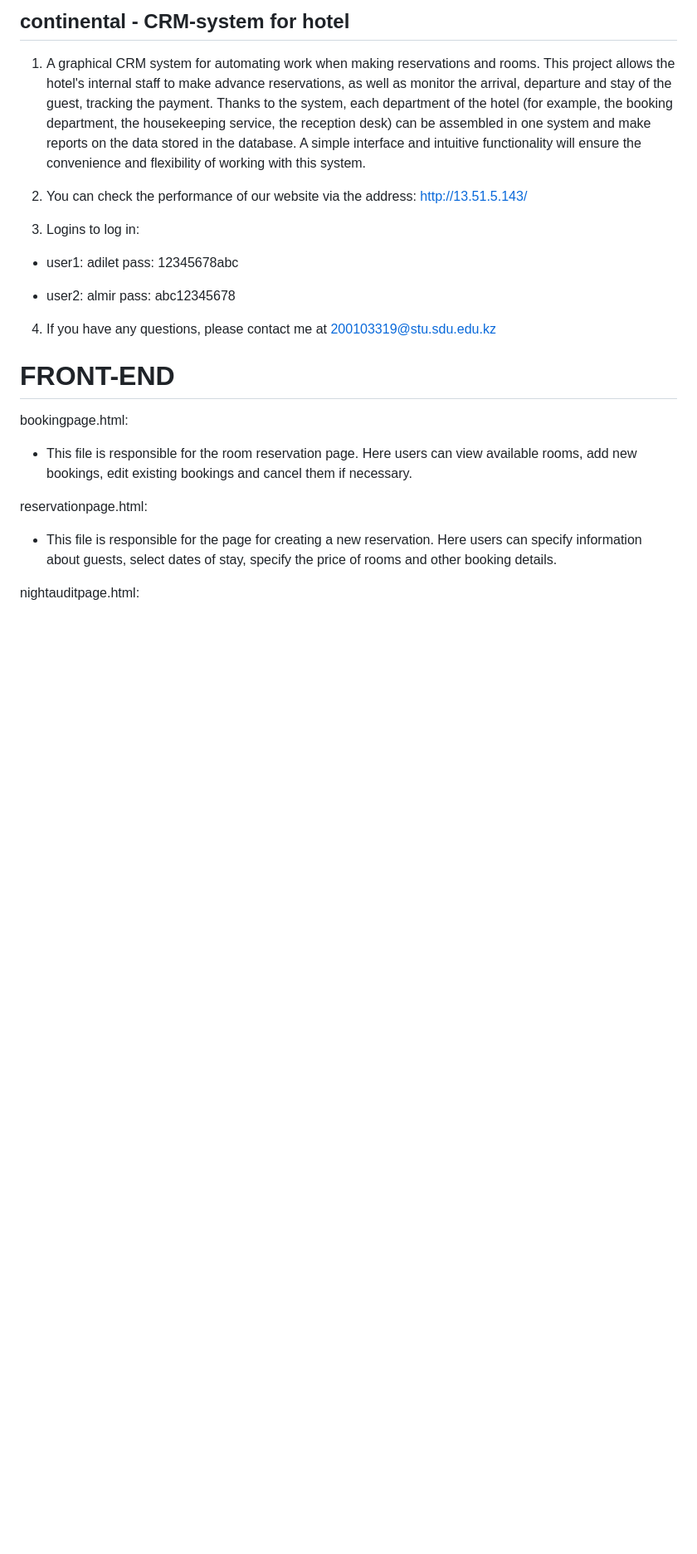
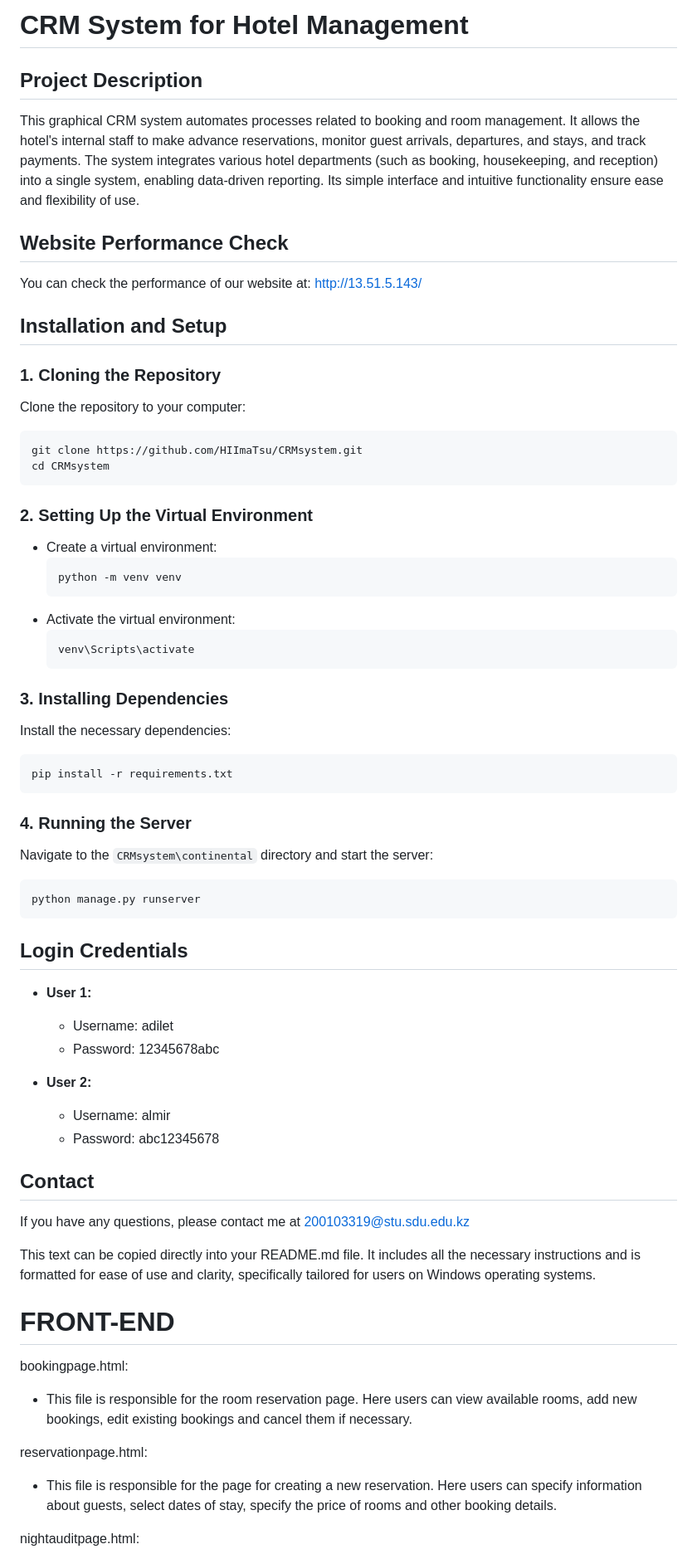
Before and after one commit to HIImaTsu/CRMsystem, a Markdown page: README.md, the part around the change. Shown at 83% size. Rendered like a GitHub page; blank space fills up the shorter version.

````diff
--- a/README.md
+++ b/README.md
@@ -1,18 +1,55 @@
-## continental - CRM-system for hotel
+# CRM System for Hotel Management
 
-1. A graphical CRM system for automating work when making reservations and rooms. This project allows the hotel's internal staff to make advance reservations, as well as monitor the arrival, departure and stay of the guest, tracking the payment. Thanks to the system, each department of the hotel (for example, the booking department, the housekeeping service, the reception desk) can be assembled in one system and make reports on the data stored in the database. A simple interface and intuitive functionality will ensure the convenience and flexibility of working with this system.
+## Project Description
+This graphical CRM system automates processes related to booking and room management. It allows the hotel's internal staff to make advance reservations, monitor guest arrivals, departures, and stays, and track payments. The system integrates various hotel departments (such as booking, housekeeping, and reception) into a single system, enabling data-driven reporting. Its simple interface and intuitive functionality ensure ease and flexibility of use.
 
+## Website Performance Check
+You can check the performance of our website at: [http://13.51.5.143/](http://13.51.5.143/)
 
-2. You can check the performance of our website via the address: http://13.51.5.143/
-3. Logins to log in:
+## Installation and Setup
 
-- user1: adilet
-pass: 12345678abc
+### 1. Cloning the Repository
+Clone the repository to your computer:
+```bash
+git clone https://github.com/HIImaTsu/CRMsystem.git
+cd CRMsystem
+```
 
-- user2: almir
-pass: abc12345678
+### 2. Setting Up the Virtual Environment
+- Create a virtual environment:
+  ```bash
+  python -m venv venv
+  ```
+- Activate the virtual environment:
+  ```bash
+  venv\Scripts\activate
+  ```
 
-4. If you have any questions, please contact me at 200103319@stu.sdu.edu.kz
+### 3. Installing Dependencies
+Install the necessary dependencies:
+```bash
+pip install -r requirements.txt
+```
+
+### 4. Running the Server
+Navigate to the `CRMsystem\continental` directory and start the server:
+```bash
+python manage.py runserver
+```
+
+## Login Credentials
+- **User 1:**
+  - Username: adilet
+  - Password: 12345678abc
+
+- **User 2:**
+  - Username: almir
+  - Password: abc12345678
+
+## Contact
+If you have any questions, please contact me at [200103319@stu.sdu.edu.kz](mailto:200103319@stu.sdu.edu.kz)
+
+This text can be copied directly into your README.md file. It includes all the necessary instructions and is formatted for ease of use and clarity, specifically tailored for users on Windows operating systems.
 
 # FRONT-END
 
````
